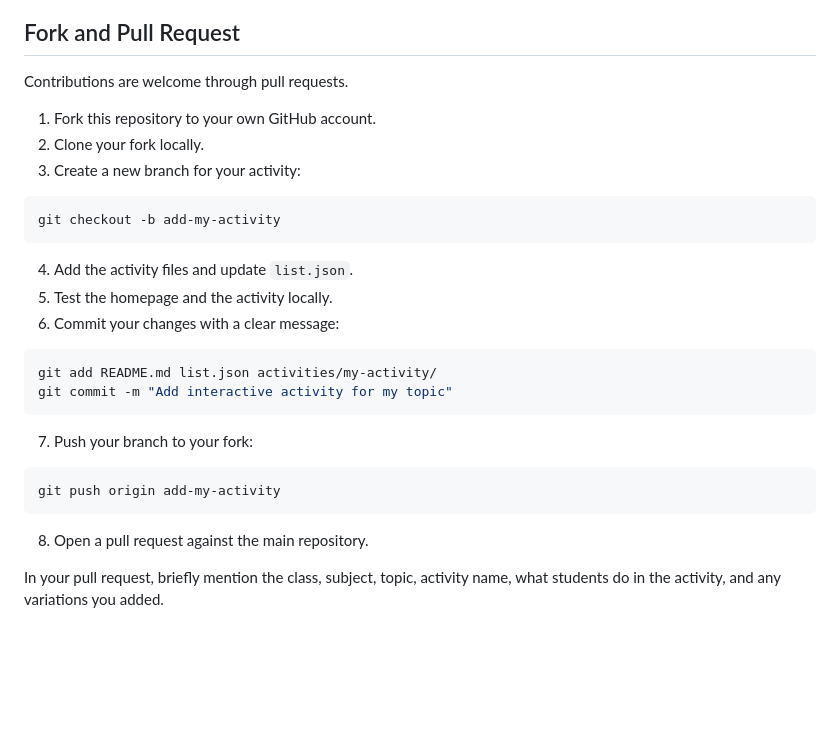
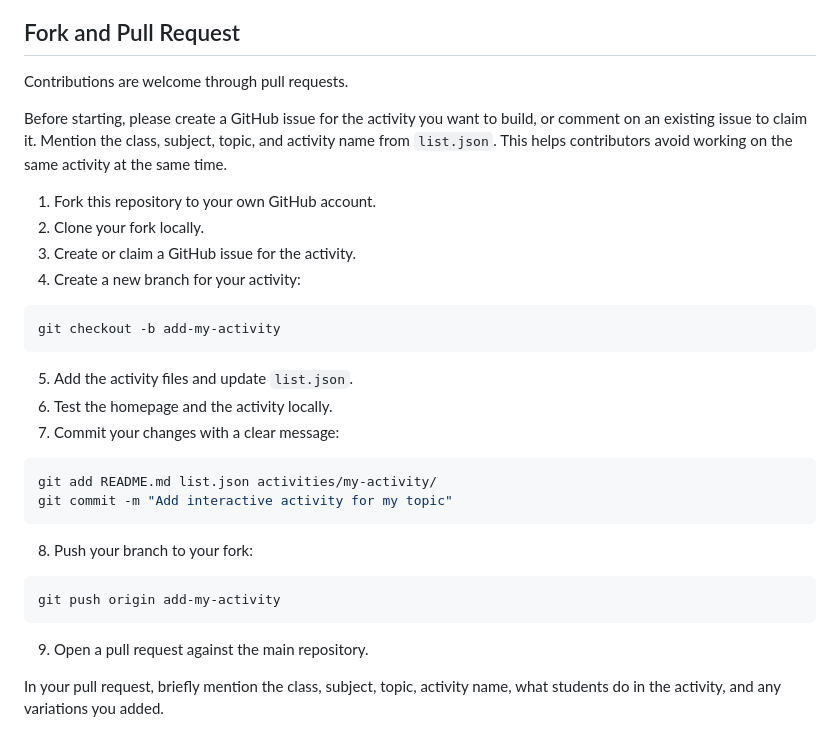
Before and after one commit to Nallabothupranith/html_interactive_learning, a Markdown page: README.md, the part around the change. Rendered like a GitHub page; blank space fills up the shorter version.

Commit message:
Document GitHub issue claiming for contributions

````diff
--- a/README.md
+++ b/README.md
@@ -89,30 +89,36 @@ and launch your activity.
 
 Contributions are welcome through pull requests.
 
+Before starting, please create a GitHub issue for the activity you want to build,
+or comment on an existing issue to claim it. Mention the class, subject, topic,
+and activity name from `list.json`. This helps contributors avoid working on the
+same activity at the same time.
+
 1. Fork this repository to your own GitHub account.
 2. Clone your fork locally.
-3. Create a new branch for your activity:
+3. Create or claim a GitHub issue for the activity.
+4. Create a new branch for your activity:
 
 ```sh
 git checkout -b add-my-activity
 ```
 
-4. Add the activity files and update `list.json`.
-5. Test the homepage and the activity locally.
-6. Commit your changes with a clear message:
+5. Add the activity files and update `list.json`.
+6. Test the homepage and the activity locally.
+7. Commit your changes with a clear message:
 
 ```sh
 git add README.md list.json activities/my-activity/
 git commit -m "Add interactive activity for my topic"
 ```
 
-7. Push your branch to your fork:
+8. Push your branch to your fork:
 
 ```sh
 git push origin add-my-activity
 ```
 
-8. Open a pull request against the main repository.
+9. Open a pull request against the main repository.
 
 In your pull request, briefly mention the class, subject, topic, activity name,
 what students do in the activity, and any variations you added.
````
